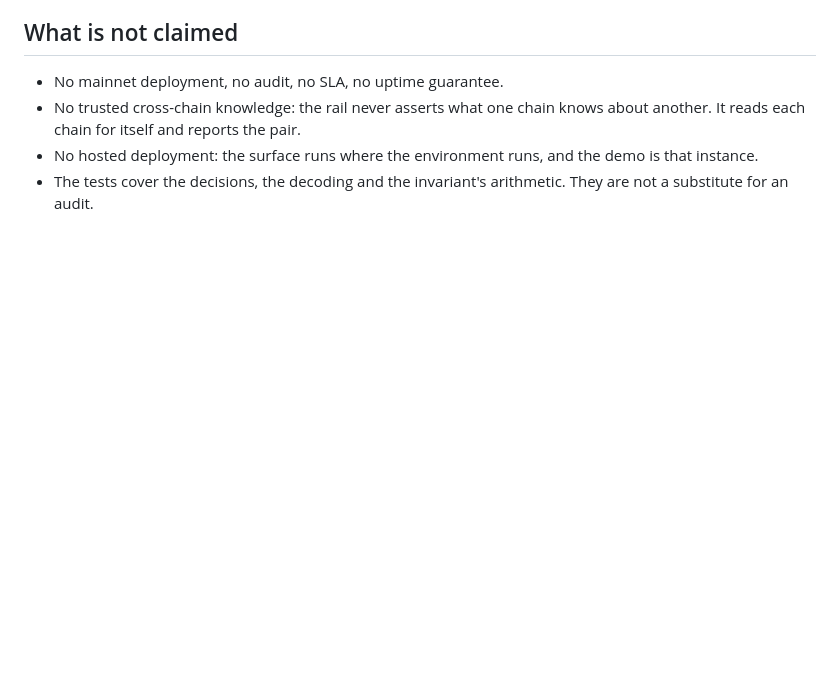
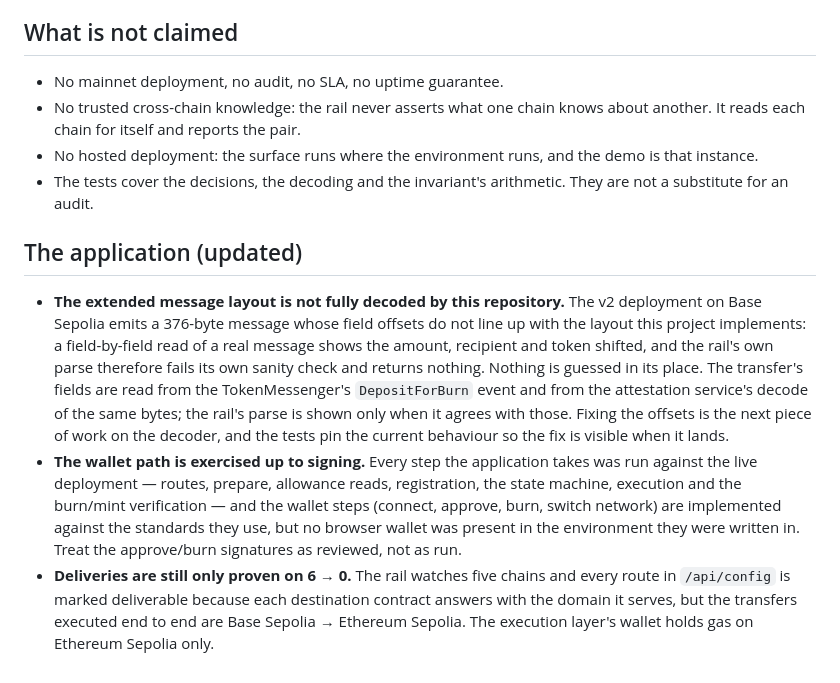
Before and after one commit to subheeksh5599/astra, a Markdown page: docs/LIMITATIONS.md, the part around the change. GitHub-like rendering; blank space fills up the shorter version.

```diff
--- a/docs/LIMITATIONS.md
+++ b/docs/LIMITATIONS.md
@@ -113,3 +113,25 @@ approximating; the codes below are the honest edges of that.
 - No hosted deployment: the surface runs where the environment runs, and the demo is that instance.
 - The tests cover the decisions, the decoding and the invariant's arithmetic. They are not a substitute
   for an audit.
+
+## The application (updated)
+
+- **The extended message layout is not fully decoded by this repository.** The v2 deployment on
+  Base Sepolia emits a 376-byte message whose field offsets do not line up with the layout this
+  project implements: a field-by-field read of a real message shows the amount, recipient and
+  token shifted, and the rail's own parse therefore fails its own sanity check and returns
+  nothing. Nothing is guessed in its place. The transfer's fields are read from the
+  TokenMessenger's `DepositForBurn` event and from the attestation service's decode of the same
+  bytes; the rail's parse is shown only when it agrees with those. Fixing the offsets is the
+  next piece of work on the decoder, and the tests pin the current behaviour so the fix is
+  visible when it lands.
+- **The wallet path is exercised up to signing.** Every step the application takes was run
+  against the live deployment — routes, prepare, allowance reads, registration, the state
+  machine, execution and the burn/mint verification — and the wallet steps (connect, approve,
+  burn, switch network) are implemented against the standards they use, but no browser wallet
+  was present in the environment they were written in. Treat the approve/burn signatures as
+  reviewed, not as run.
+- **Deliveries are still only proven on 6 → 0.** The rail watches five chains and every route in
+  `/api/config` is marked deliverable because each destination contract answers with the domain
+  it serves, but the transfers executed end to end are Base Sepolia → Ethereum Sepolia. The
+  execution layer's wallet holds gas on Ethereum Sepolia only.
```
Also changed, not shown: README.md (+44 -0 lines).
